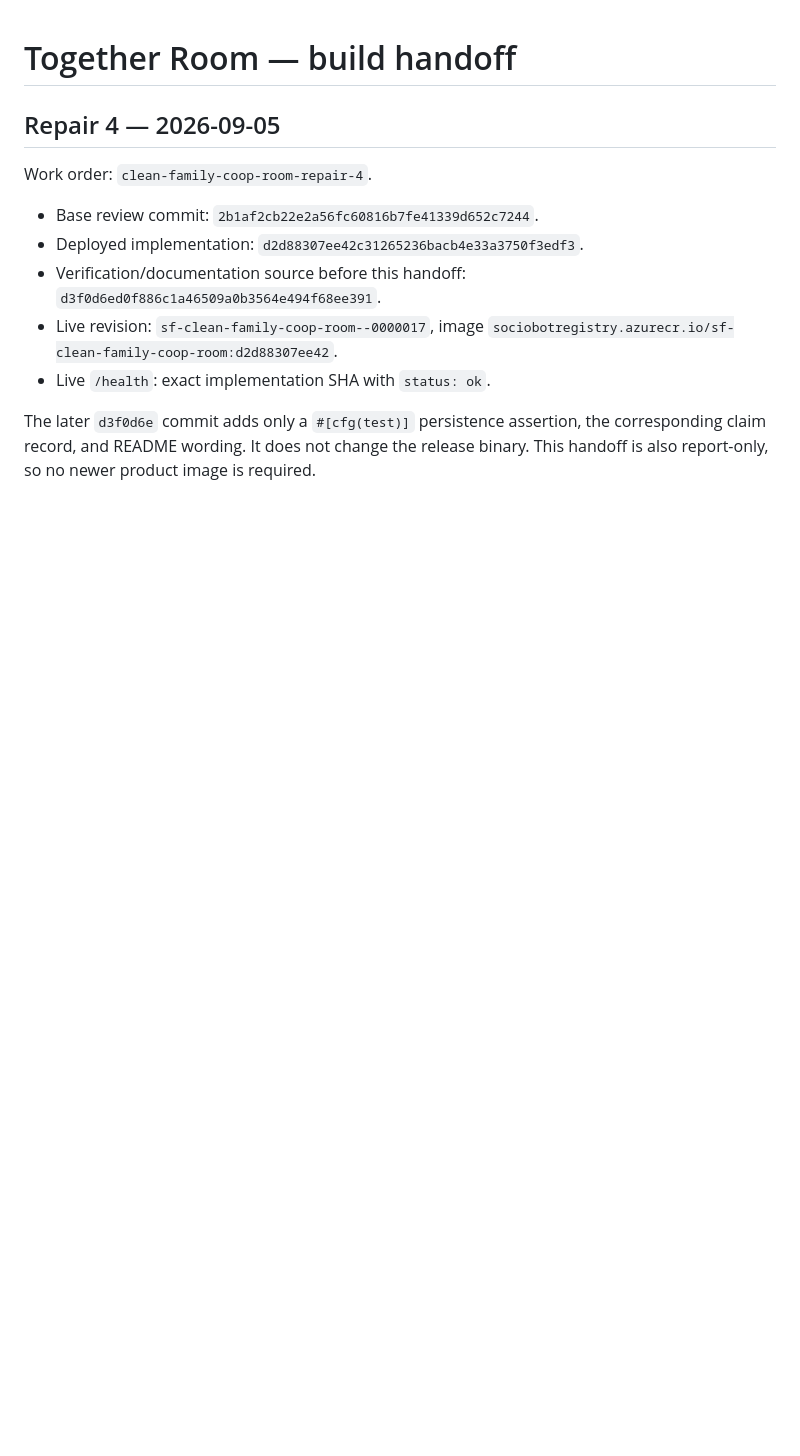
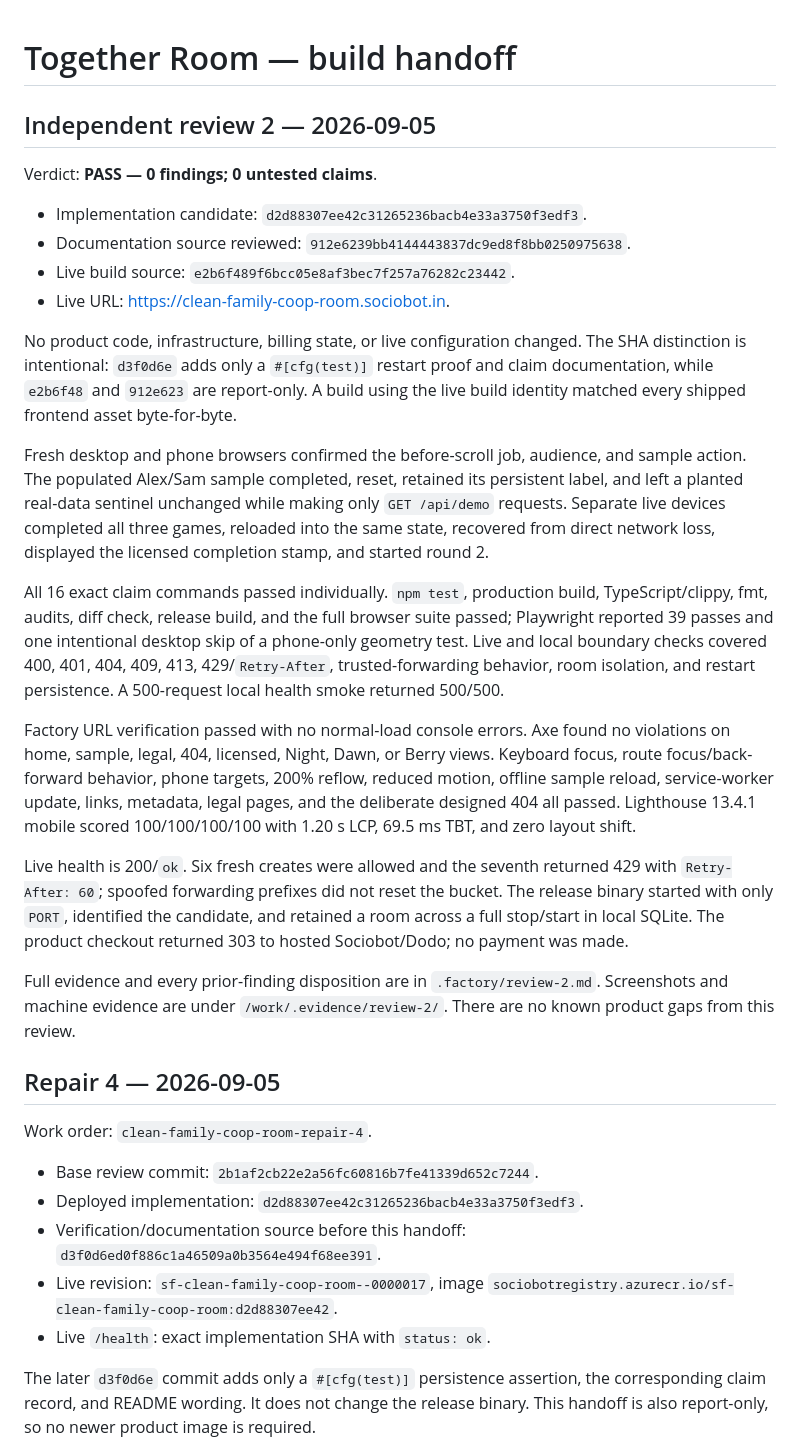
Before and after one commit to B-Divyesh/sf-clean-family-coop-room, a Markdown page: .factory/handoff.md, the part around the change. Drawn GitHub-style; blank space fills up the shorter version.

Commit message:
docs: record strict review 2 pass

```diff
--- a/.factory/handoff.md
+++ b/.factory/handoff.md
@@ -1,4 +1,51 @@
 # Together Room — build handoff
+
+## Independent review 2 — 2026-09-05
+
+Verdict: **PASS — 0 findings; 0 untested claims**.
+
+- Implementation candidate: `d2d88307ee42c31265236bacb4e33a3750f3edf3`.
+- Documentation source reviewed: `912e6239bb4144443837dc9ed8f8bb0250975638`.
+- Live build source: `e2b6f489f6bcc05e8af3bec7f257a76282c23442`.
+- Live URL: <https://clean-family-coop-room.sociobot.in>.
+
+No product code, infrastructure, billing state, or live configuration changed.
+The SHA distinction is intentional: `d3f0d6e` adds only a `#[cfg(test)]`
+restart proof and claim documentation, while `e2b6f48` and `912e623` are
+report-only. A build using the live build identity matched every shipped
+frontend asset byte-for-byte.
+
+Fresh desktop and phone browsers confirmed the before-scroll job, audience,
+and sample action. The populated Alex/Sam sample completed, reset, retained its
+persistent label, and left a planted real-data sentinel unchanged while making
+only `GET /api/demo` requests. Separate live devices completed all three games,
+reloaded into the same state, recovered from direct network loss, displayed the
+licensed completion stamp, and started round 2.
+
+All 16 exact claim commands passed individually. `npm test`, production build,
+TypeScript/clippy, fmt, audits, diff check, release build, and the full browser
+suite passed; Playwright reported 39 passes and one intentional desktop skip of
+a phone-only geometry test. Live and local boundary checks covered 400, 401,
+404, 409, 413, 429/`Retry-After`, trusted-forwarding behavior, room isolation,
+and restart persistence. A 500-request local health smoke returned 500/500.
+
+Factory URL verification passed with no normal-load console errors. Axe found
+no violations on home, sample, legal, 404, licensed, Night, Dawn, or Berry
+views. Keyboard focus, route focus/back-forward behavior, phone targets, 200%
+reflow, reduced motion, offline sample reload, service-worker update, links,
+metadata, legal pages, and the deliberate designed 404 all passed. Lighthouse
+13.4.1 mobile scored 100/100/100/100 with 1.20 s LCP, 69.5 ms TBT, and zero
+layout shift.
+
+Live health is 200/`ok`. Six fresh creates were allowed and the seventh returned
+429 with `Retry-After: 60`; spoofed forwarding prefixes did not reset the
+bucket. The release binary started with only `PORT`, identified the candidate,
+and retained a room across a full stop/start in local SQLite. The product
+checkout returned 303 to hosted Sociobot/Dodo; no payment was made.
+
+Full evidence and every prior-finding disposition are in
+`.factory/review-2.md`. Screenshots and machine evidence are under
+`/work/.evidence/review-2/`. There are no known product gaps from this review.
 
 ## Repair 4 — 2026-09-05
 
```
Also changed, not shown: .factory/review-2.md (added, +215 -0 lines).
